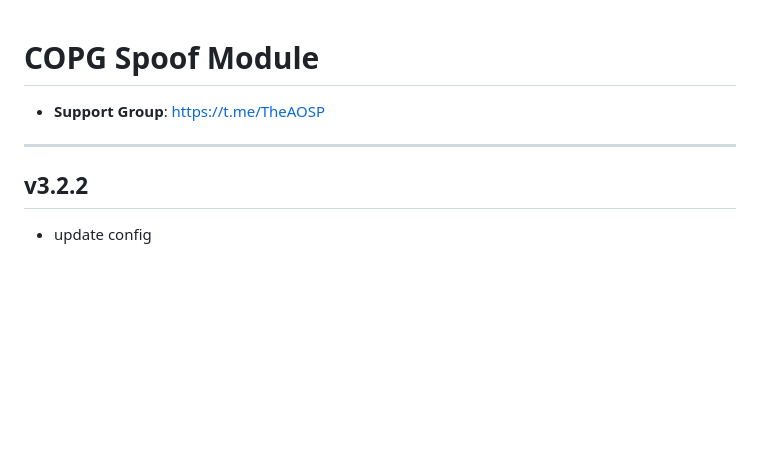
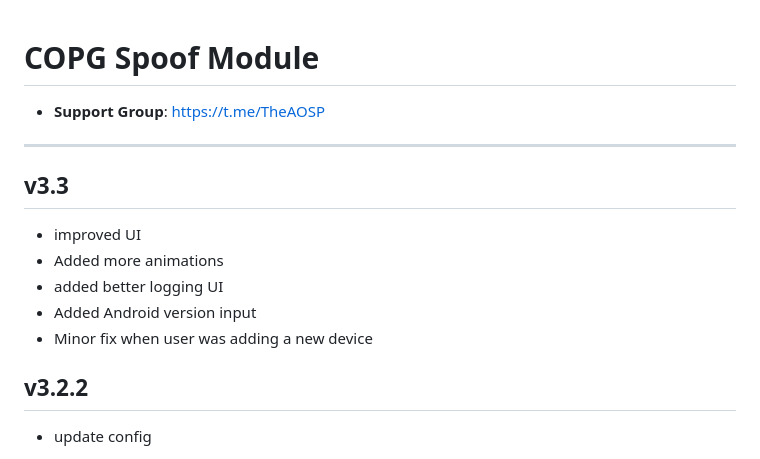
Before and after one commit to Magisk-Modules-Alt-Repo/COPG, a Markdown page: changelog.md, the part around the change. Rendered like a GitHub page; blank space fills up the shorter version.

```diff
--- a/changelog.md
+++ b/changelog.md
@@ -2,6 +2,12 @@
 - **Support Group**:
 https://t.me/TheAOSP
 ---
+## v3.3
+- improved UI
+- Added more animations
+- added better logging UI
+- Added Android version input
+- Minor fix when user was adding a new device
 ## v3.2.2
 - update config
 ## v3.2.1
```
